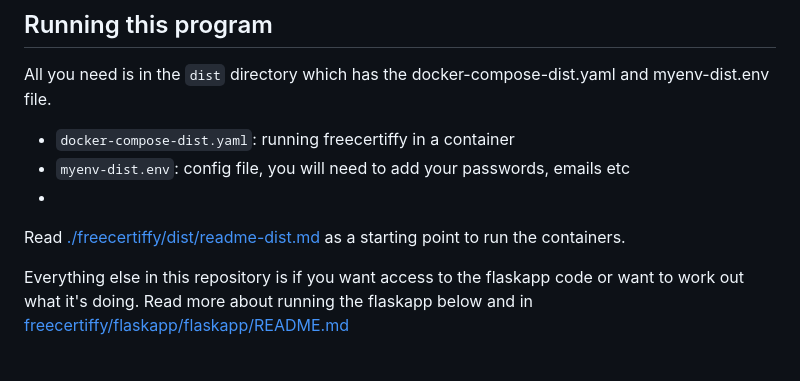
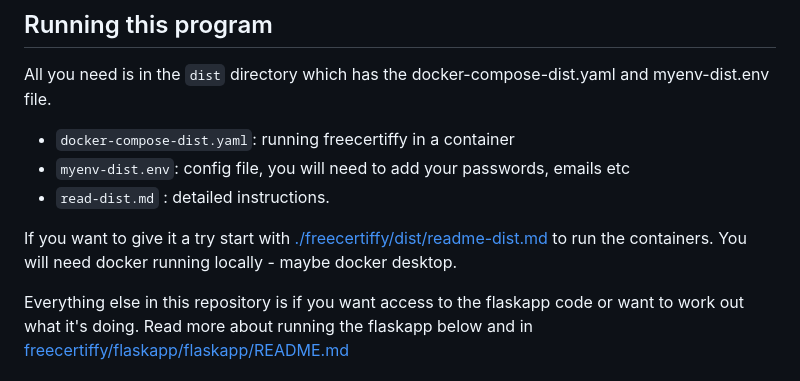
Before and after one commit to Fabio-RibeiroB/freecertiffy, a Markdown page: readme.md, the part around the change. Rendered like a GitHub page.

```diff
--- a/readme.md
+++ b/readme.md
@@ -12,8 +12,9 @@ FreeCertiffy is a free SSL Certificate Manager program. It’s a Flask Python Ap
 All you need is in the `dist` directory which has the docker-compose-dist.yaml and myenv-dist.env file.
 * `docker-compose-dist.yaml`: running freecertiffy in a container
 * `myenv-dist.env`: config file, you will need to add your passwords, emails etc
-*
-Read [./freecertiffy/dist/readme-dist.md](./dist/readme-dist.md) as a starting point to run the containers.
+* `read-dist.md` : detailed  instructions.
+
+If you want to give it a try start with  [./freecertiffy/dist/readme-dist.md](./dist/readme-dist.md) to run the containers. You will need docker running locally - maybe docker desktop.
 
 Everything else in this repository is if you want access to the flaskapp code or want to work out what it's doing.
 Read more about running the flaskapp below and in [freecertiffy/flaskapp/flaskapp/README.md](./flaskapp/flaskapp/README.md)
```
